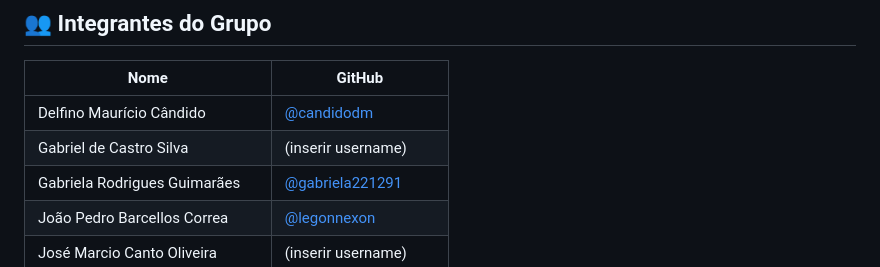
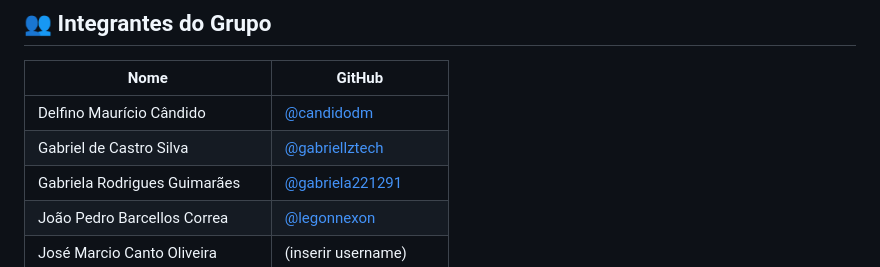
Before and after one commit to candidodm/verde-vivo-paisagismo, a Markdown page: README.md, the part around the change. GitHub-like rendering.

```diff
--- a/README.md
+++ b/README.md
@@ -114,7 +114,7 @@ Abra o arquivo `index.html` diretamente no navegador (duplo clique ou arraste pa
 | Nome | GitHub |
 |---|---|
 | Delfino Maurício Cândido | [@candidodm](https://github.com/candidodm) |
-| Gabriel de Castro Silva | (inserir username) |
+| Gabriel de Castro Silva | [@gabriellztech](https://github.com/gabriellztech)
 | Gabriela Rodrigues Guimarães | [@gabriela221291](https://github.com/gabriela221291) |
 | João Pedro Barcellos Correa | [@legonnexon](https://github.com/legonnexon) |
 | José Marcio Canto Oliveira | (inserir username) |
```
